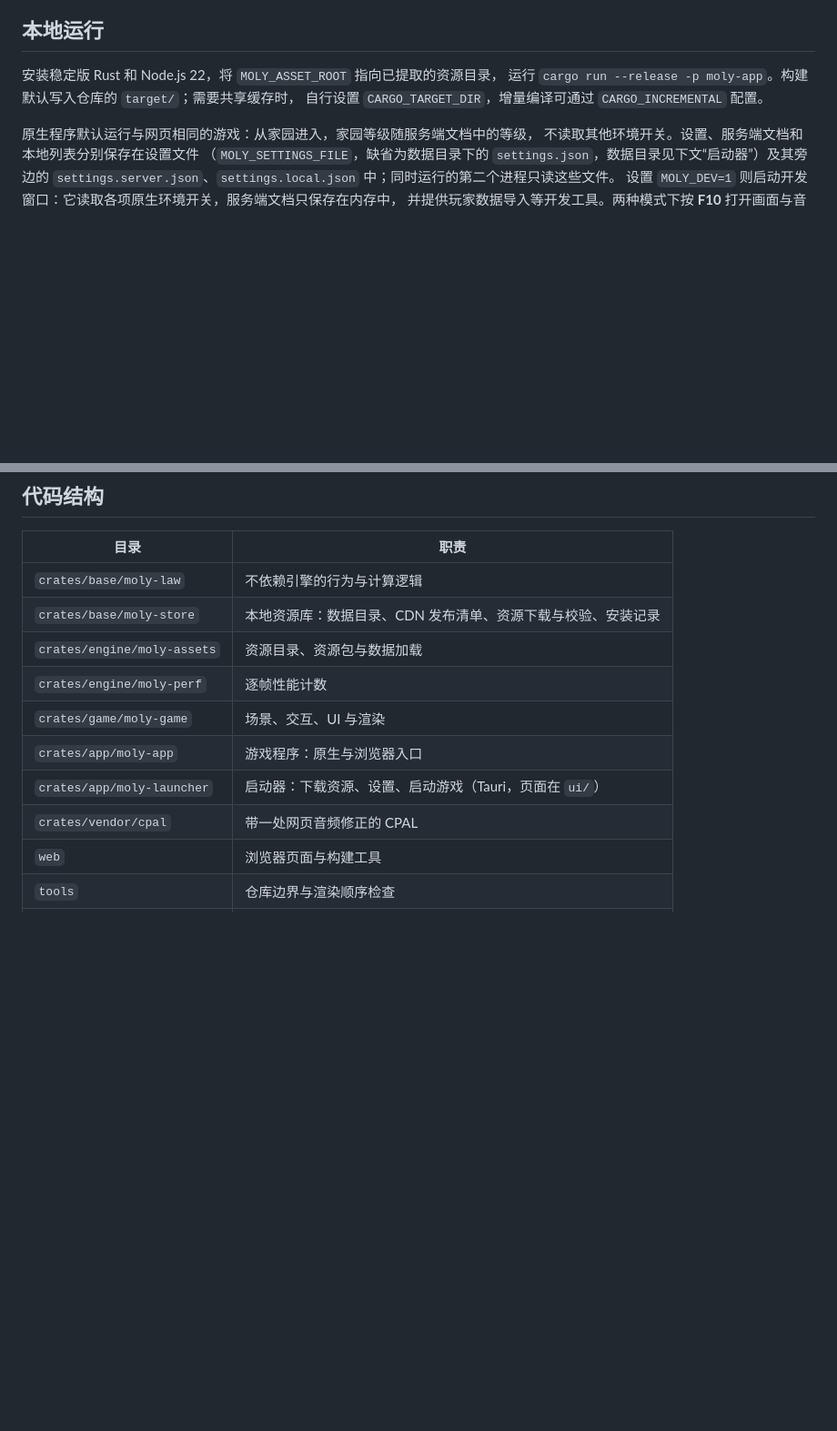
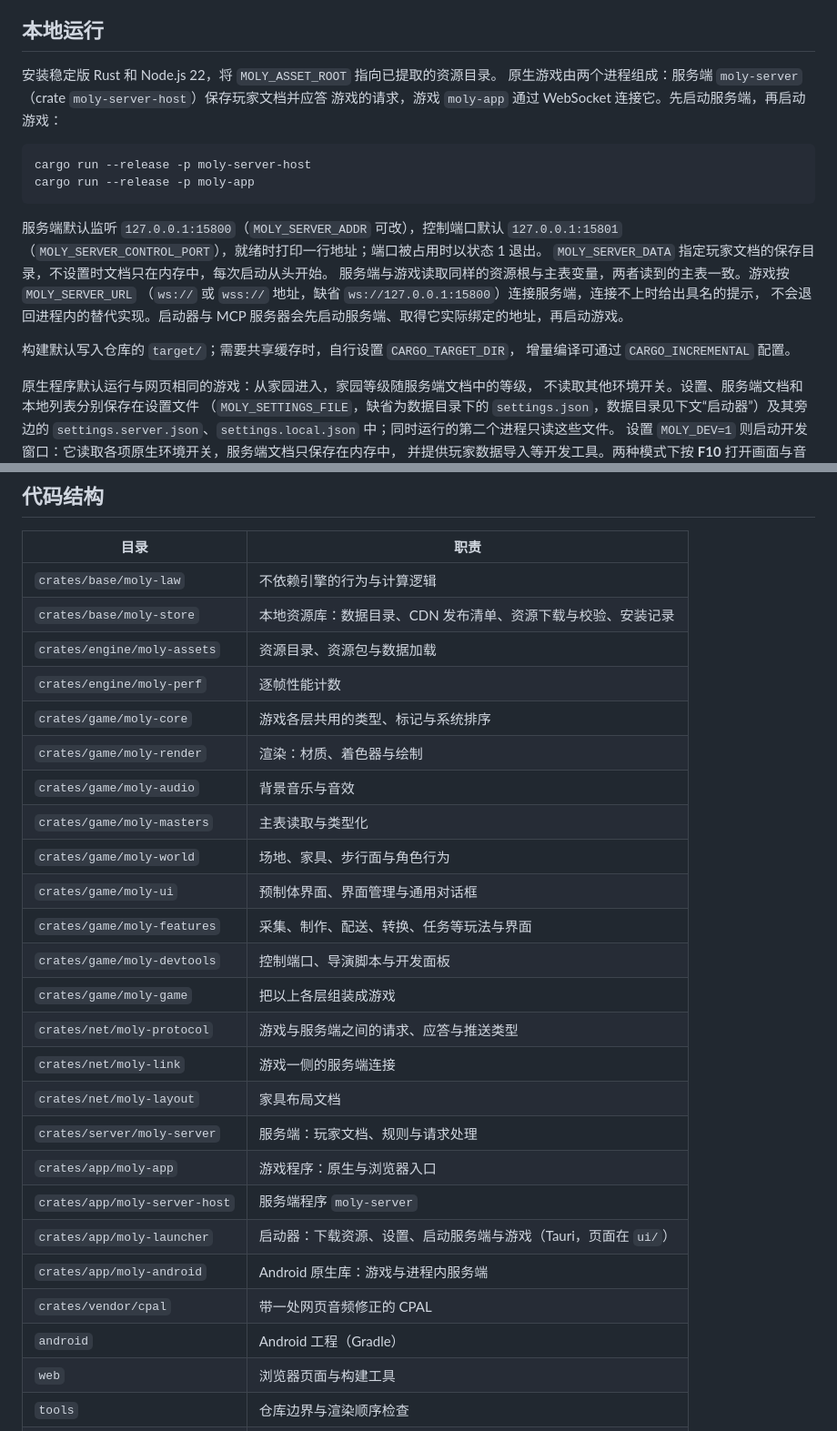
Before and after one commit to empty-sekai/moly, a Markdown page: README.md, 2 parts joined by grey strips. Shown at 91% size. Drawn GitHub-style; blank space fills up the shorter version.

````diff
--- a/README.md
+++ b/README.md
@@ -33,9 +33,24 @@ MYSEKAI的还原项目，使用 Rust 与 [Bevy](https://bevyengine.org/) 构建
 
 ## 本地运行
 
-安装稳定版 Rust 和 Node.js 22，将 `MOLY_ASSET_ROOT` 指向已提取的资源目录，
-运行 `cargo run --release -p moly-app`。构建默认写入仓库的 `target/`；需要共享缓存时，
-自行设置 `CARGO_TARGET_DIR`，增量编译可通过 `CARGO_INCREMENTAL` 配置。
+安装稳定版 Rust 和 Node.js 22，将 `MOLY_ASSET_ROOT` 指向已提取的资源目录。
+原生游戏由两个进程组成：服务端 `moly-server`（crate `moly-server-host`）保存玩家文档并应答
+游戏的请求，游戏 `moly-app` 通过 WebSocket 连接它。先启动服务端，再启动游戏：
+
+```sh
+cargo run --release -p moly-server-host
+cargo run --release -p moly-app
+```
+
+服务端默认监听 `127.0.0.1:15800`（`MOLY_SERVER_ADDR` 可改），控制端口默认 `127.0.0.1:15801`
+（`MOLY_SERVER_CONTROL_PORT`），就绪时打印一行地址；端口被占用时以状态 1 退出。
+`MOLY_SERVER_DATA` 指定玩家文档的保存目录，不设置时文档只在内存中，每次启动从头开始。
+服务端与游戏读取同样的资源根与主表变量，两者读到的主表一致。游戏按 `MOLY_SERVER_URL`
+（`ws://` 或 `wss://` 地址，缺省 `ws://127.0.0.1:15800`）连接服务端，连接不上时给出具名的提示，
+不会退回进程内的替代实现。启动器与 MCP 服务器会先启动服务端、取得它实际绑定的地址，再启动游戏。
+
+构建默认写入仓库的 `target/`；需要共享缓存时，自行设置 `CARGO_TARGET_DIR`，
+增量编译可通过 `CARGO_INCREMENTAL` 配置。
 
 原生程序默认运行与网页相同的游戏：从家园进入，家园等级随服务端文档中的等级，
 不读取其他环境开关。设置、服务端文档和本地列表分别保存在设置文件
@@ -160,10 +206,25 @@ Linux 与 macOS 程序只编译并核对版本，不附加。Release 说明是 g
 | `crates/base/moly-store` | 本地资源库：数据目录、CDN 发布清单、资源下载与校验、安装记录 |
 | `crates/engine/moly-assets` | 资源目录、资源包与数据加载 |
 | `crates/engine/moly-perf` | 逐帧性能计数 |
-| `crates/game/moly-game` | 场景、交互、UI 与渲染 |
+| `crates/game/moly-core` | 游戏各层共用的类型、标记与系统排序 |
+| `crates/game/moly-render` | 渲染：材质、着色器与绘制 |
+| `crates/game/moly-audio` | 背景音乐与音效 |
+| `crates/game/moly-masters` | 主表读取与类型化 |
+| `crates/game/moly-world` | 场地、家具、步行面与角色行为 |
+| `crates/game/moly-ui` | 预制体界面、界面管理与通用对话框 |
+| `crates/game/moly-features` | 采集、制作、配送、转换、任务等玩法与界面 |
+| `crates/game/moly-devtools` | 控制端口、导演脚本与开发面板 |
+| `crates/game/moly-game` | 把以上各层组装成游戏 |
+| `crates/net/moly-protocol` | 游戏与服务端之间的请求、应答与推送类型 |
+| `crates/net/moly-link` | 游戏一侧的服务端连接 |
+| `crates/net/moly-layout` | 家具布局文档 |
+| `crates/server/moly-server` | 服务端：玩家文档、规则与请求处理 |
 | `crates/app/moly-app` | 游戏程序：原生与浏览器入口 |
-| `crates/app/moly-launcher` | 启动器：下载资源、设置、启动游戏（Tauri，页面在 `ui/`） |
+| `crates/app/moly-server-host` | 服务端程序 `moly-server` |
+| `crates/app/moly-launcher` | 启动器：下载资源、设置、启动服务端与游戏（Tauri，页面在 `ui/`） |
+| `crates/app/moly-android` | Android 原生库：游戏与进程内服务端 |
 | `crates/vendor/cpal` | 带一处网页音频修正的 CPAL |
+| `android` | Android 工程（Gradle） |
 | `web` | 浏览器页面与构建工具 |
 | `tools` | 仓库边界与渲染顺序检查 |
 | `tools/mcp` | MCP 服务器，启动并驱动原生与浏览器实例 |
````
Also changed, not shown: other parts of README.md (+31 -0 lines), ROADMAP.md (+12 -5 lines).
